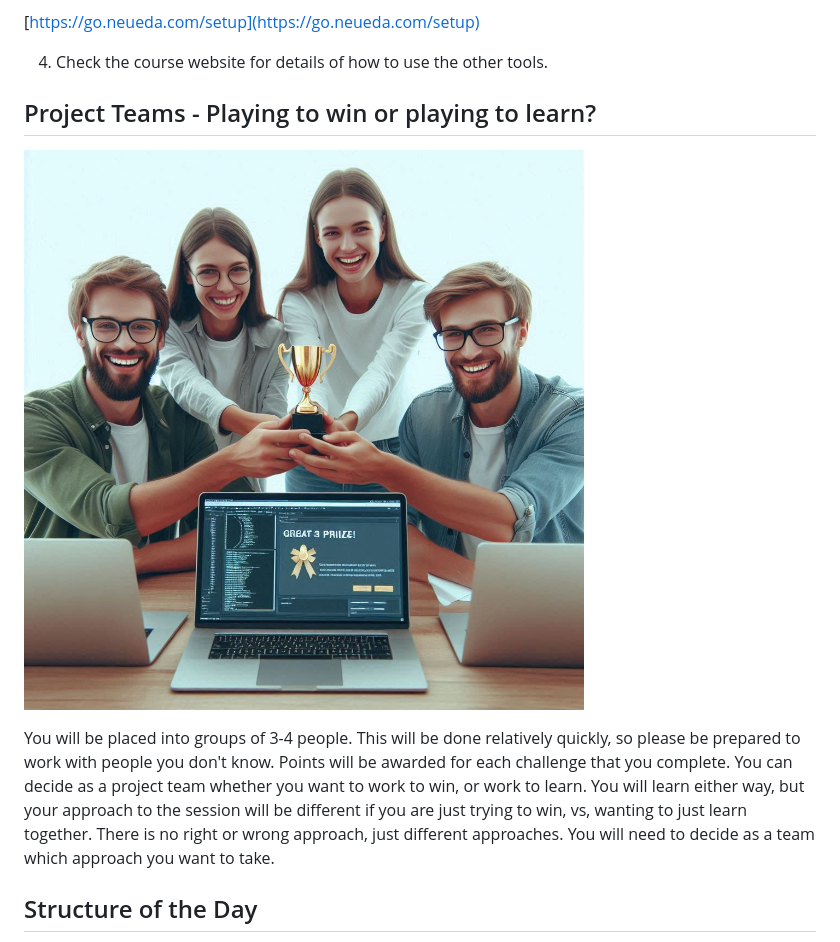
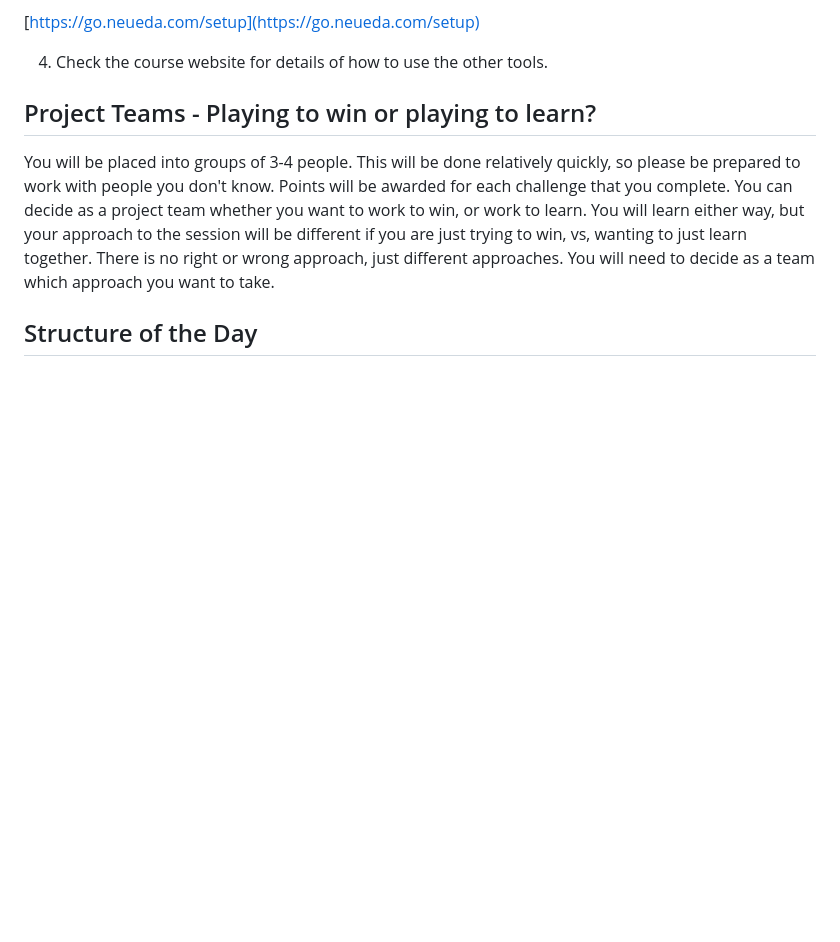
Before and after one commit to gerteck/genai-jam-foringest, a Markdown page: readme.md, the part around the change printed below. GitHub-like rendering; blank space fills up the shorter version.

Commit message:
Remove images

```diff
--- a/readme.md
+++ b/readme.md
@@ -43,8 +41,6 @@ If you are using a VM, then complete the following steps:
 
 
 ## Project Teams - Playing to win or playing to learn?
-
-![Alt text](images/winning.jpeg)
 
 You will be placed into groups of 3-4 people. This will be done relatively quickly, so please be prepared to work with people you don't know. Points will be awarded for each challenge that you complete. You can decide as a project team whether you want to work to win, or work to learn. You will learn either way, but your approach to the session will be different if you are just trying to win, vs, wanting to just learn together. There is no right or wrong approach, just different approaches. You will need to decide as a team which approach you want to take.
 
```
Also changed, not shown: other parts of readme.md (+0 -2 lines).
